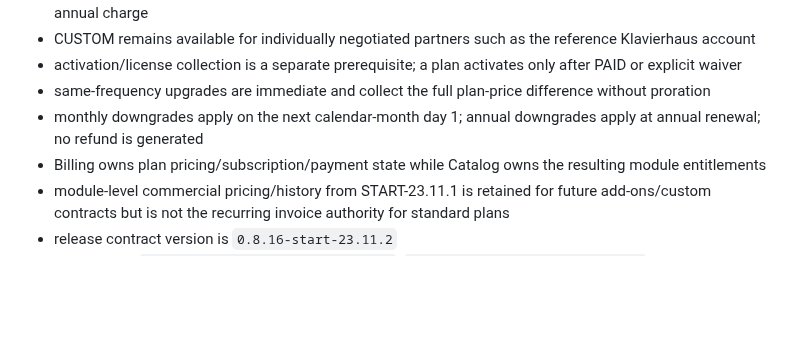
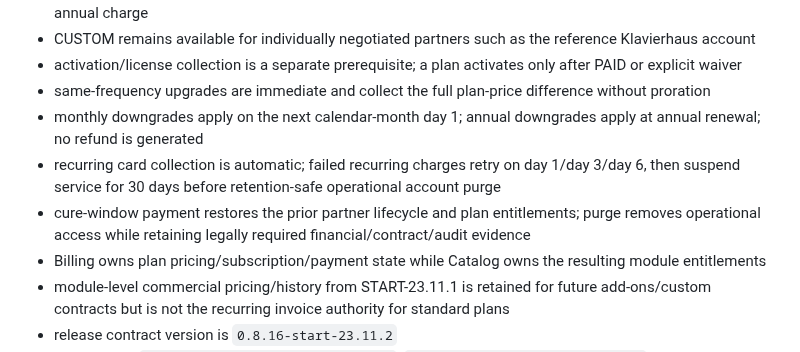
Before and after one commit to himatecorp2025/himate-system, a Markdown page: README.md, the part around the change. GitHub-like rendering; blank space fills up the shorter version.

Commit message:
START-23.11.2 document dunning lifecycle in README.md

```diff
--- a/README.md
+++ b/README.md
@@ -331,6 +331,8 @@ The architecture remains microservice/container based. It is **not** being colla
 - activation/license collection is a separate prerequisite; a plan activates only after PAID or explicit waiver
 - same-frequency upgrades are immediate and collect the full plan-price difference without proration
 - monthly downgrades apply on the next calendar-month day 1; annual downgrades apply at annual renewal; no refund is generated
+- recurring card collection is automatic; failed recurring charges retry on day 1/day 3/day 6, then suspend service for 30 days before retention-safe operational account purge
+- cure-window payment restores the prior partner lifecycle and plan entitlements; purge removes operational access while retaining legally required financial/contract/audit evidence
 - Billing owns plan pricing/subscription/payment state while Catalog owns the resulting module entitlements
 - module-level commercial pricing/history from START-23.11.1 is retained for future add-ons/custom contracts but is not the recurring invoice authority for standard plans
 - release contract version is `0.8.16-start-23.11.2`
```
